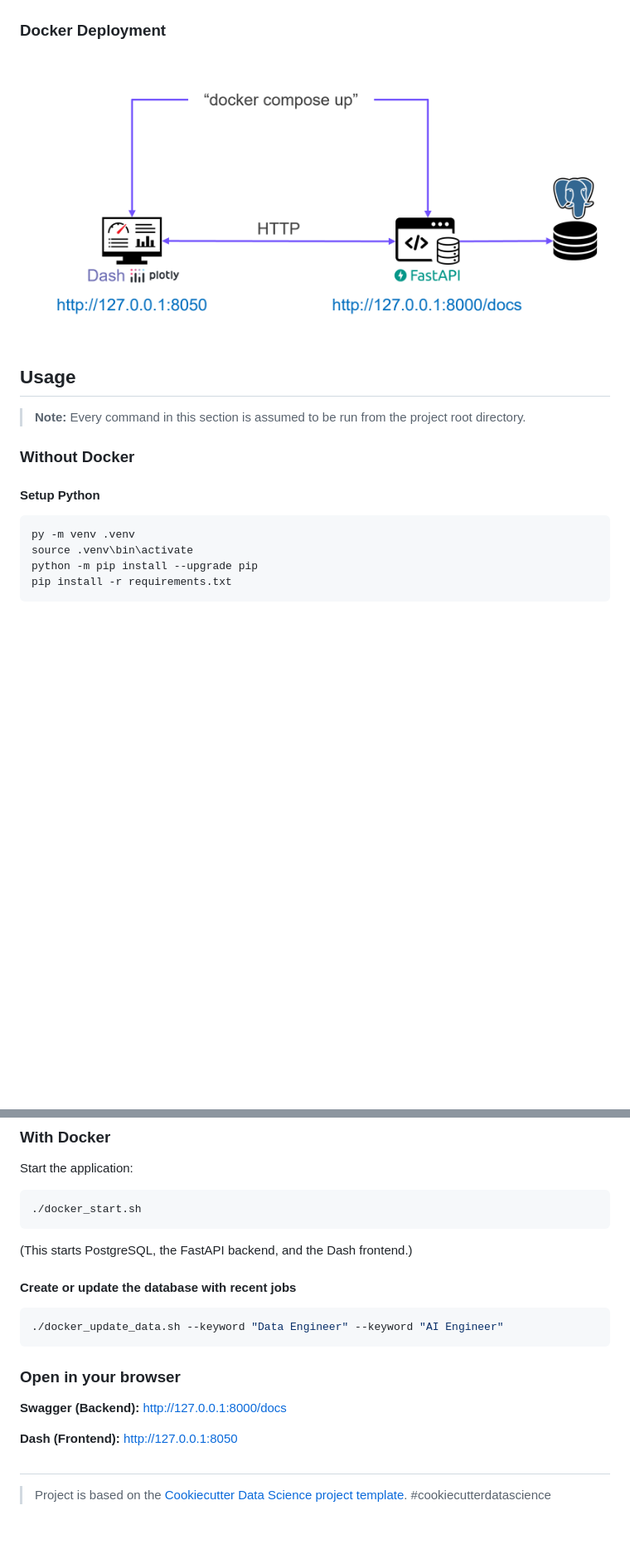
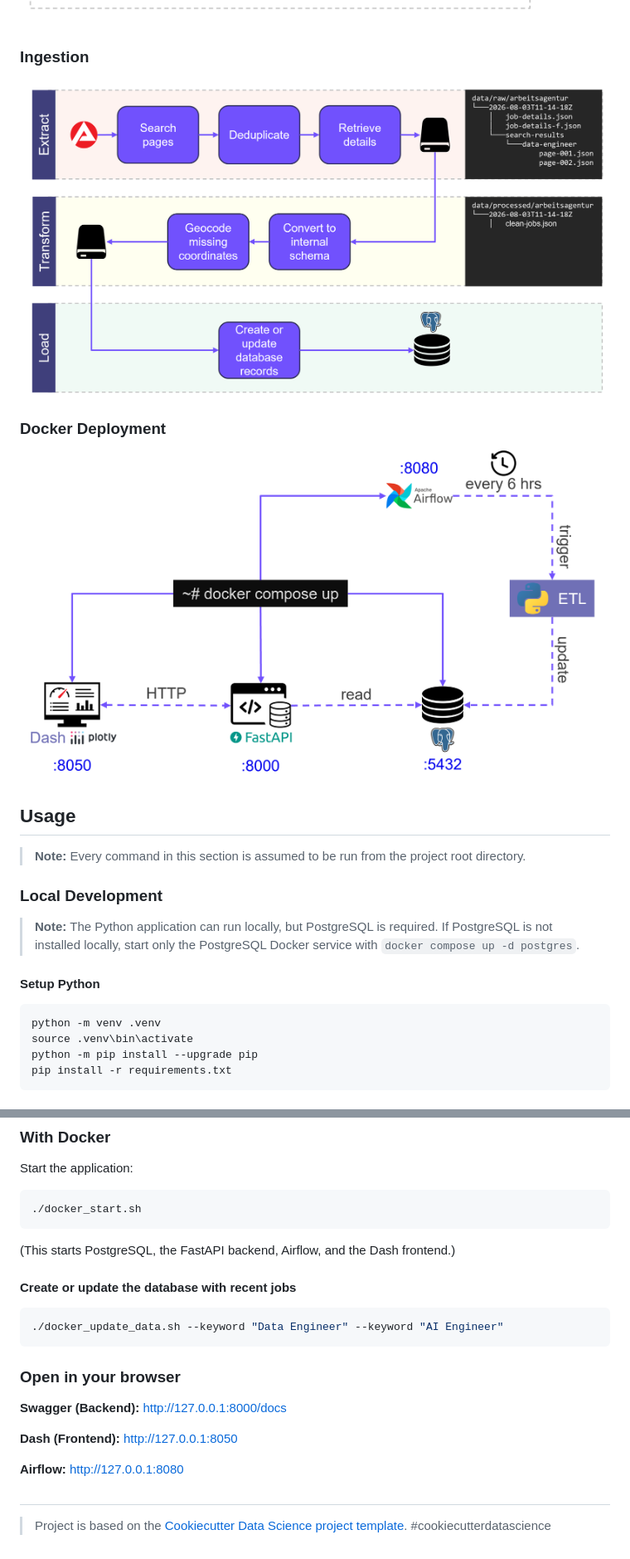
Before and after one commit to DataScientest-Studio/jun26bde-job-market, a Markdown page: README.md, 2 parts joined by grey strips. Shown: that part at 83% size. GitHub-like rendering; pictures changed too: docs/images/docker-deployment.png, docs/images/ingestion.png (added), docs/images/project-overview.png; blank space fills up the shorter version.

````diff
--- a/README.md
+++ b/README.md
@@ -89,6 +95,10 @@ data
 
 ![Project Overview](docs/images/project-overview.png)
 
+### Ingestion
+
+![Ingestion](docs/images/ingestion.png)
+
 ### Docker Deployment
 
 ![Docker Deployment](docs/images/docker-deployment.png)
@@ -97,12 +107,14 @@ data
 
 > **Note:** Every command in this section is assumed to be run from the project root directory.
 
-### Without Docker
+### Local Development
+
+> **Note:** The Python application can run locally, but PostgreSQL is required. If PostgreSQL is not installed locally, start only the PostgreSQL Docker service with `docker compose up -d postgres`.
 
 #### Setup Python
 
 ```sh
-py -m venv .venv
+python -m venv .venv
 source .venv\bin\activate
 python -m pip install --upgrade pip
 pip install -r requirements.txt
@@ -134,7 +146,7 @@ Start the application:
 ./docker_start.sh
 ```
 
-(This starts PostgreSQL, the FastAPI backend, and the Dash frontend.)
+(This starts PostgreSQL, the FastAPI backend, Airflow, and the Dash frontend.)
 
 #### Create or update the database with recent jobs
 
@@ -148,6 +160,8 @@ Start the application:
 
 **Dash (Frontend):** http://127.0.0.1:8050
 
+**Airflow:** http://127.0.0.1:8080
+
 ##
 
 > Project is based on the [Cookiecutter Data Science project template](https://drivendata.github.io/cookiecutter-data-science/). #cookiecutterdatascience
````
Also changed, not shown: other parts of README.md (+20 -14 lines), 3 other files.
